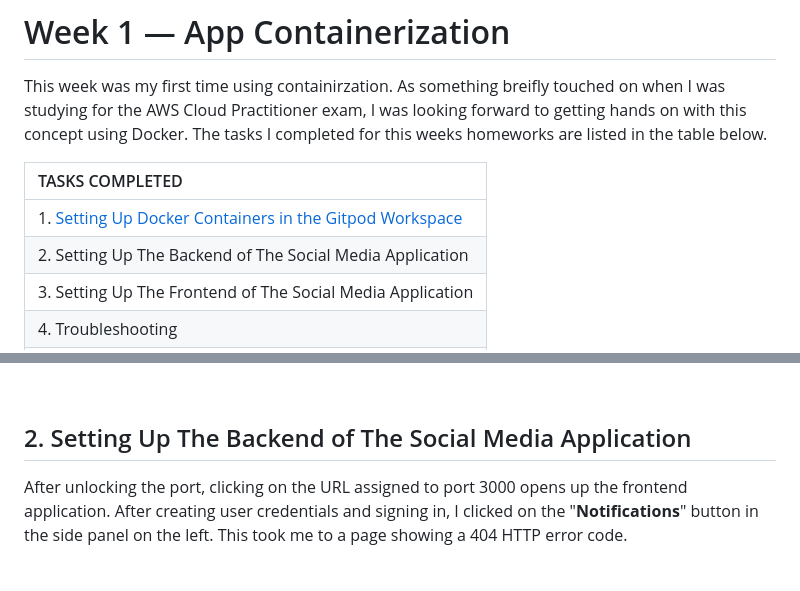
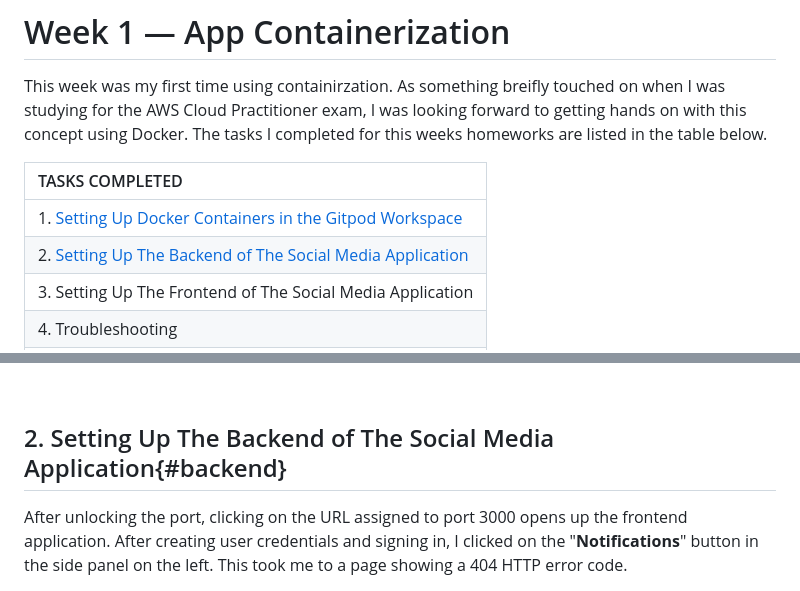
Before and after one commit to cloudjordan/aws-bootcamp-cruddur-2023, a Markdown page: journal/week1.md, 2 parts joined by grey strips. Drawn GitHub-style.

```diff
--- a/journal/week1.md
+++ b/journal/week1.md
@@ -5,7 +5,7 @@ This week was my first time using containirzation. As something breifly touched
 | TASKS COMPLETED |
 | :-------------- |
 | 1. [Setting Up Docker Containers in the Gitpod Workspace](#docker-containers) |
-| 2. Setting Up The Backend of The Social Media Application |
+| 2. [Setting Up The Backend of The Social Media Application](#backend) |
 | 3. Setting Up The Frontend of The Social Media Application |
 | 4. Troubleshooting |
 | 5. Installing DynamoDB and PostgresSQL |
@@ -225,7 +225,7 @@ Now I have ports for the front end code and back end. With both ports unlocked/s
 <br>
 
 
-## 2. Setting Up The Backend of The Social Media Application
+## 2. Setting Up The Backend of The Social Media Application{#backend}
 
 After unlocking the port, clicking on the URL assigned to port 3000 opens up the frontend application. After creating user credentials and signing in, I clicked on the "**Notifications**" button in the side panel on the left. This took me to a page showing a 404 HTTP error code.
 
```
